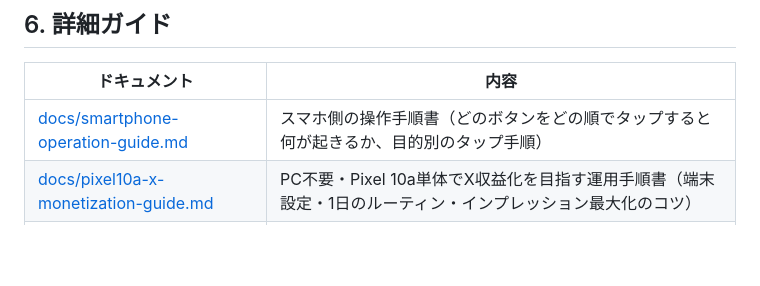
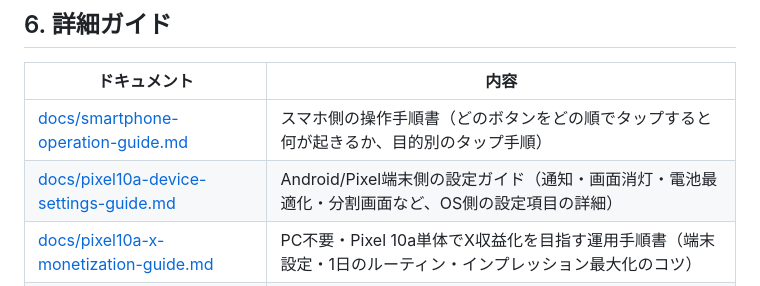
Before and after one commit to mitsuru-code/mitsuru-quiz, a Markdown page: README.md, the part around the change. Rendered like a GitHub page; blank space fills up the shorter version.

```diff
--- a/README.md
+++ b/README.md
@@ -94,6 +94,7 @@ Xアプリで投稿（共有モーダルからコピー / X起動）
 | ドキュメント | 内容 |
 |---|---|
 | [docs/smartphone-operation-guide.md](docs/smartphone-operation-guide.md) | スマホ側の操作手順書（どのボタンをどの順でタップすると何が起きるか、目的別のタップ手順） |
+| [docs/pixel10a-device-settings-guide.md](docs/pixel10a-device-settings-guide.md) | Android/Pixel端末側の設定ガイド（通知・画面消灯・電池最適化・分割画面など、OS側の設定項目の詳細） |
 | [docs/pixel10a-x-monetization-guide.md](docs/pixel10a-x-monetization-guide.md) | PC不要・Pixel 10a単体でX収益化を目指す運用手順書（端末設定・1日のルーティン・インプレッション最大化のコツ） |
 | [docs/pc-integration.md](docs/pc-integration.md) | PC自動化システムとの連携仕様（Webhookペイロード・CORS要件・Flask/n8nサンプル・耐障害設計） |
 
```
Also changed, not shown: docs/pixel10a-device-settings-guide.md (added, +107 -0 lines).
